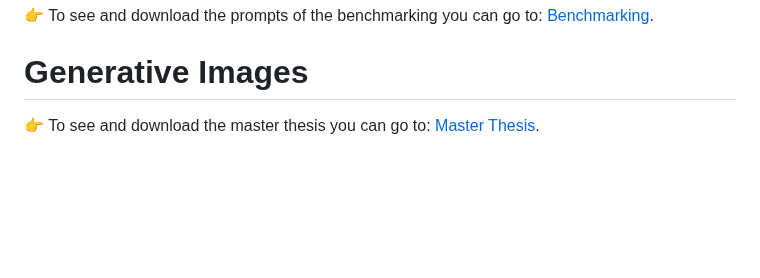
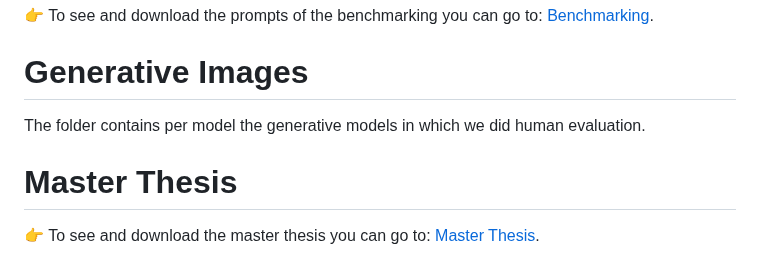
Before and after one commit to EMazarakis/Generative-AI-in-Graphics, a Markdown page: README.md, the part around the change. Drawn GitHub-style; blank space fills up the shorter version.

```diff
--- a/README.md
+++ b/README.md
@@ -51,7 +51,7 @@ will be presented in the form of a graph.
 :point_right: To see and download the prompts of the benchmarking you can go to: [Benchmarking](Benchmarking/001.My_Benchmark.xlsx).
 
 # Generative Images
+The folder contains per model the generative models in which we did human evaluation.
 
-
-
+# Master Thesis
 :point_right: To see and download the master thesis you can go to: [Master Thesis](Master_Thesis_en.pdf).
```
